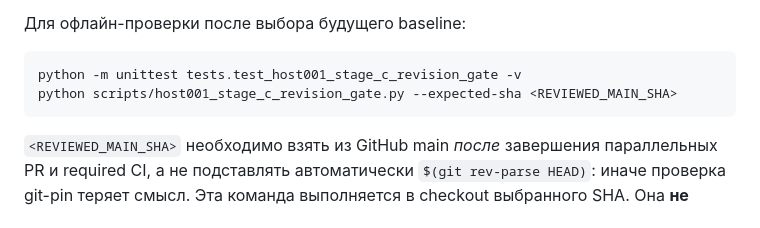
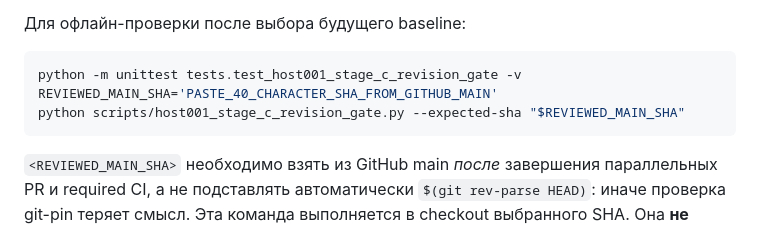
Before and after one commit to eletov215/ai-career-agent-site, a Markdown page: docs/HOST001_STAGE_C_RETRY_READINESS_20261009.md, the part around the change. Drawn GitHub-style.

Commit message:
docs(HOST-001): keep manual commit-pin example shell-safe

````diff
--- a/docs/HOST001_STAGE_C_RETRY_READINESS_20261009.md
+++ b/docs/HOST001_STAGE_C_RETRY_READINESS_20261009.md
@@ -51,7 +51,8 @@
 
 ```bash
 python -m unittest tests.test_host001_stage_c_revision_gate -v
-python scripts/host001_stage_c_revision_gate.py --expected-sha <REVIEWED_MAIN_SHA>
+REVIEWED_MAIN_SHA='PASTE_40_CHARACTER_SHA_FROM_GITHUB_MAIN'
+python scripts/host001_stage_c_revision_gate.py --expected-sha "$REVIEWED_MAIN_SHA"
 ```
 
 `<REVIEWED_MAIN_SHA>` необходимо взять из GitHub main *после* завершения параллельных PR и required CI, а не подставлять автоматически `$(git rev-parse HEAD)`: иначе проверка git-pin теряет смысл. Эта команда выполняется в checkout выбранного SHA. Она **не** доказывает, что схема production или Yandex DB уже мигрирована.
````
